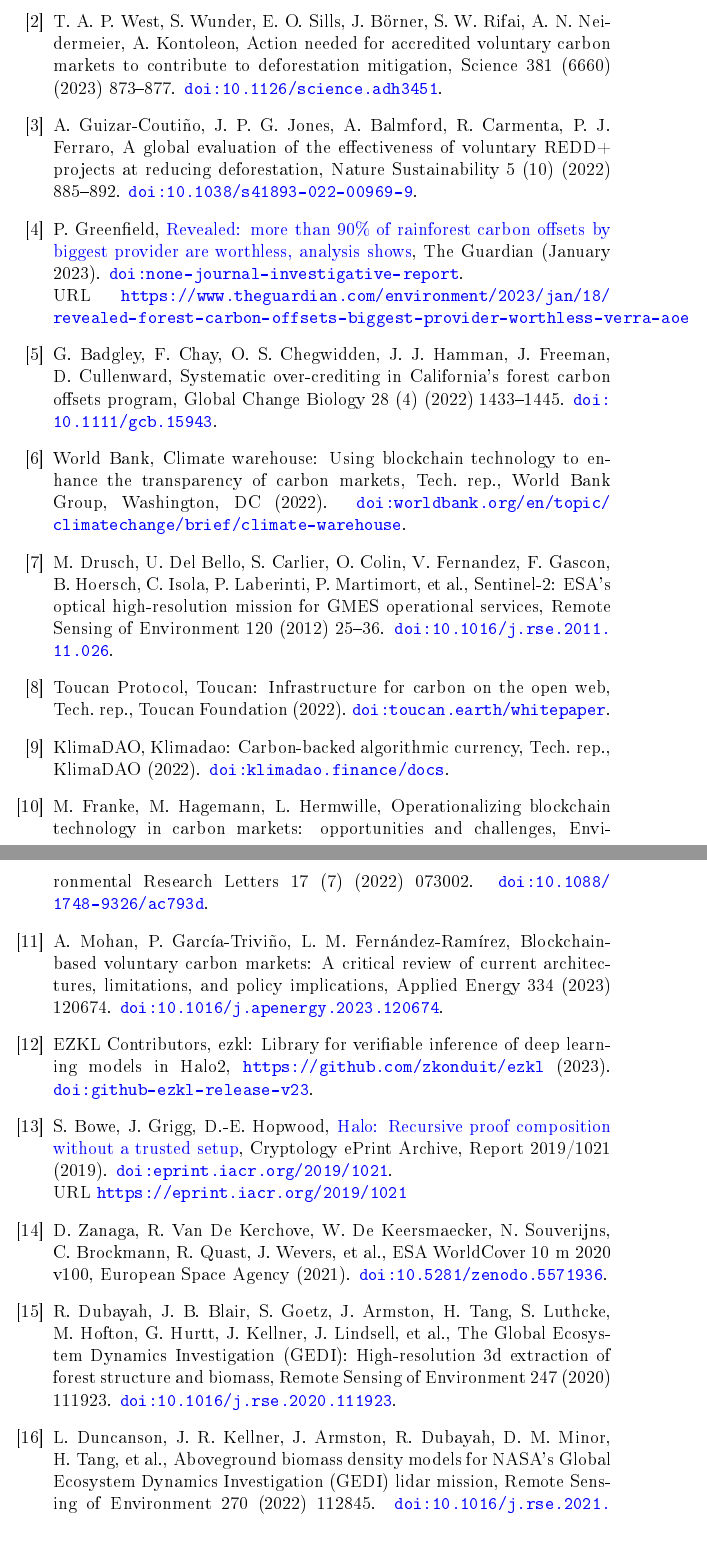
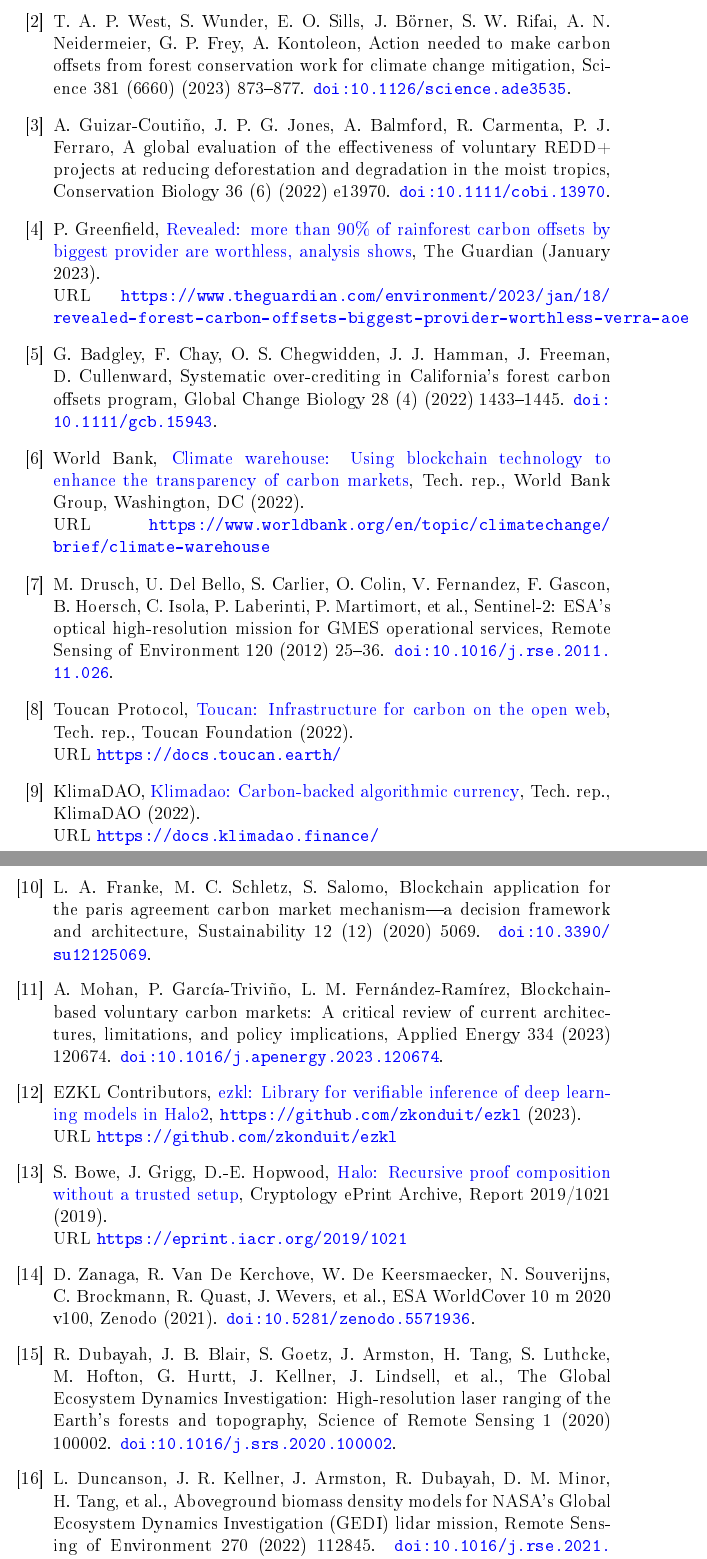
Before and after one commit to samudragupto/vericarbon, a LaTeX paper (paper/manuscript.tex, which reads paper/refs.bib): two parts of pages 37 and 38 of 39 before the commit and two parts of pages 37 and 38 of 40 after it, joined at a grey line, cut so that both start at the same text. The pictures show the PDF file paper/manuscript.pdf that the author committed with the source.

Commit message:
fix(paper): update author affiliation and resolve all missing/invalid DOIs and citations

```diff
--- a/paper/manuscript.tex
+++ b/paper/manuscript.tex
@@ -31,7 +31,7 @@
 
 \author[inst1]{Arrhat Nag\corref{cor1}}
 \cortext[cor1]{Corresponding author. Email: arrhat.dsai24-1011@drmgrdu.ac.in. ORCID: 0009-0004-4328-0943}
-\affiliation[inst1]{organization={Department of Data Science}}
+\affiliation[inst1]{organization={Department of Data Science, Dr. M.G.R. Educational and Research Institute}}
 
 \begin{abstract}
 Voluntary carbon markets face two critical failure modes: uncoordinated cross-registry issuance of the same land parcel and vintage year, and unverified credit quantity claims derived from opaque models. We introduce VeriCarbon, an open-source research prototype addressing both challenges through verifiable computation and cryptographic state commitments. VeriCarbon compiles quantized gradient-boosted decision trees using ezkl into Halo2/KZG SNARKs over the BN254 curve, proving that claimed carbon credits satisfy claimedAmount <= model(X) without publishing underlying remote-sensing imagery. To eliminate cross-registry duplicate minting on a shared ledger, VeriCarbon enforces a salt-independent global nullifier, keccak256(geohash8, vintageYear, creditType), causing duplicate issuances to revert on-chain. On a commodity laptop CPU, proof generation completes in 0.56 s with an invariant 4,032-byte proof (Table 3). On-chain verification requires 643,269 gas (Table 3), contributing to an end-to-end issuance gas of 873,164 (Table 4), or \$0.0119 on Base L2 under assumed fee parameters. In adversarial evaluations, seven post-A0 attack vectors (A1–A7) revert on VeriCarbon, whereas an uncoordinated centralized baseline erroneously mints 1,088 duplicate credits (Table 5). This prototype was evaluated on Base Sepolia and local Anvil using synthesized biomass labels to verify internal self-consistency rather than field accuracy; nullifiers do not constitute an Article 6 legal accounting mechanism.
--- a/paper/refs.bib
+++ b/paper/refs.bib
@@ -19,22 +19,22 @@
 }
 
 @article{west2023action,
-  author = {West, Thales A. P. and Wunder, Sven and Sills, Erin O. and B{\"o}rner, Jan and Rifai, Sami W. and Neidermeier, Alexandra N. and Kontoleon, Andreas},
-  title = {Action needed for accredited voluntary carbon markets to contribute to deforestation mitigation},
+  author = {West, Thales A. P. and Wunder, Sven and Sills, Erin O. and B{\"o}rner, Jan and Rifai, Sami W. and Neidermeier, Alexandra N. and Frey, Gabriel P. and Kontoleon, Andreas},
+  title = {Action needed to make carbon offsets from forest conservation work for climate change mitigation},
   journal = {Science},
   volume = {381},
   number = {6660},
   pages = {873--877},
   year = {2023},
   publisher = {American Association for the Advancement of Science},
-  doi = {10.1126/science.adh3451},
+  doi = {10.1126/science.ade3535},
 }
 
 @article{guizar2022evaluation,
   author = {Guizar-Couti{\~n}o, Alejandro and Jones, Julia P. G. and Balmford, Andrew and Carmenta, Rachel and Ferraro, Paul J.},
-  title = {A global evaluation of the effectiveness of voluntary {REDD+} projects at reducing deforestation},
-  journal = {Nature Sustainability},
-  volume = {5},
-  number = {10},
-  pages = {885--892},
+  title = {A global evaluation of the effectiveness of voluntary {REDD+} projects at reducing deforestation and degradation in the moist tropics},
+  journal = {Conservation Biology},
+  volume = {36},
+  number = {6},
+  pages = {e13970},
   year = {2022},
@@ -43,3 +42,4 @@
+  doi = {10.1111/cobi.13970},
 }
 
 @article{badgley2022systematic,
@@ -80,13 +79,13 @@
 
 @article{dubayah2020global,
   author = {Dubayah, Ralph and Blair, J. Bryan and Goetz, Scott and Armston, John and Tang, Hao and Luthcke, Scott and Hofton, Michelle and Hurtt, George and Kellner, James and Lindsell, Jeremy and others},
-  title = {The {Global Ecosystem Dynamics Investigation} ({GEDI}): High-resolution 3D extraction of forest structure and biomass},
-  journal = {Remote Sensing of Environment},
-  volume = {247},
-  pages = {111923},
+  title = {The {Global Ecosystem Dynamics Investigation}: High-resolution laser ranging of the {Earth}'s forests and topography},
+  journal = {Science of Remote Sensing},
+  volume = {1},
+  pages = {100002},
   year = {2020},
   publisher = {Elsevier},
-  doi = {10.1016/j.rse.2020.111923},
+  doi = {10.1016/j.srs.2020.100002},
 }
 
 @article{santoro2021global,
@@ -139,6 +138,6 @@
   author = {Zanaga, Daniele and Van De Kerchove, Ruben and De Keersmaecker, Wanda and Souverijns, Niels and Brockmann, Carsten and Quast, Ralf and Wevers, Jan and others},
   title = {{ESA WorldCover} 10 m 2020 v100},
-  journal = {European Space Agency},
+  howpublished = {Zenodo},
   year = {2021},
   doi = {10.5281/zenodo.5571936},
 }
@@ -146,0 +152 @@
+  url = {https://github.com/zkonduit/ezkl},
@@ -160,3 +167,0 @@
-  year = {2019},
-  url = {https://eprint.iacr.org/2019/1021},
-  doi = {eprint.iacr.org/2019/1021},
@@ -196,7 +196,7 @@
   institution = {World Bank Group},
   year = {2022},
   address = {Washington, DC},
-  doi = {worldbank.org/en/topic/climatechange/brief/climate-warehouse},
+  url = {https://www.worldbank.org/en/topic/climatechange/brief/climate-warehouse},
 }
 
 @techreport{toucan2022protocol,
@@ -204,7 +204,7 @@
   title = {Toucan: Infrastructure for Carbon on the Open Web},
   institution = {Toucan Foundation},
   year = {2022},
-  doi = {toucan.earth/whitepaper},
+  url = {https://docs.toucan.earth/},
 }
 
 @techreport{klimadao2022algorithmic,
@@ -212,7 +212,7 @@
   title = {KlimaDAO: Carbon-Backed Algorithmic Currency},
   institution = {KlimaDAO},
   year = {2022},
-  doi = {klimadao.finance/docs},
+  url = {https://docs.klimadao.finance/},
 }
 
 @techreport{unfccc2021article6,
@@ -229,6 +227,0 @@
-  title = {Operationalizing blockchain technology in carbon markets: opportunities and challenges},
-  journal = {Environmental Research Letters},
-  volume = {17},
-  number = {7},
-  pages = {073002},
-  year = {2022},
@@ -237,3 +229,11 @@
+  title = {Blockchain Application for the Paris Agreement Carbon Market Mechanism---A Decision Framework and Architecture},
+  journal = {Sustainability},
+  volume = {12},
+  number = {12},
+  pages = {5069},
+  year = {2020},
+  publisher = {MDPI},
+  doi = {10.3390/su12125069},
 }
 
 @article{mohan2023blockchain,
```
Also changed, not shown: README.md, paper/manuscript.pdf, paper/refs.bib (71 more changed lines), 2 other files.
